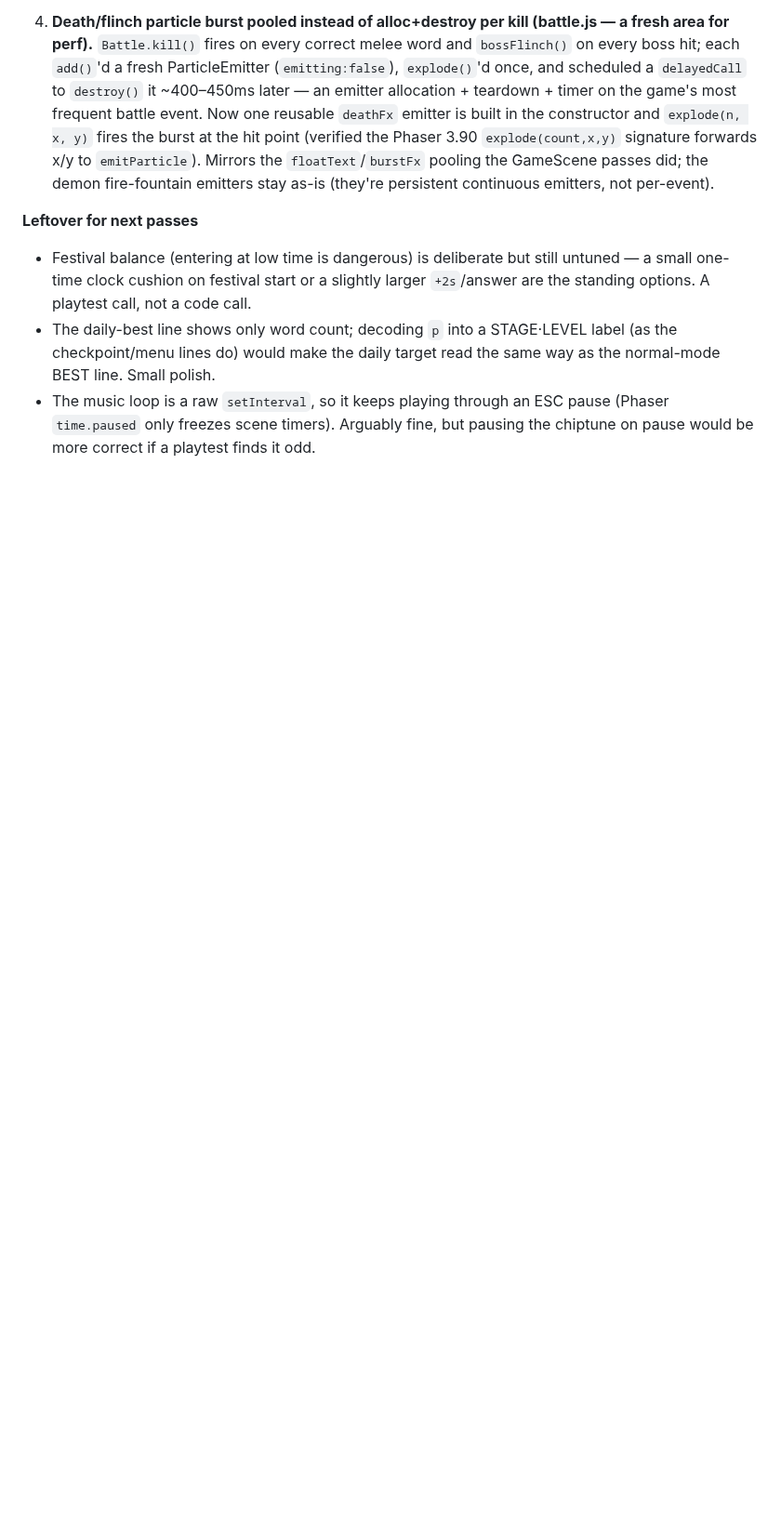
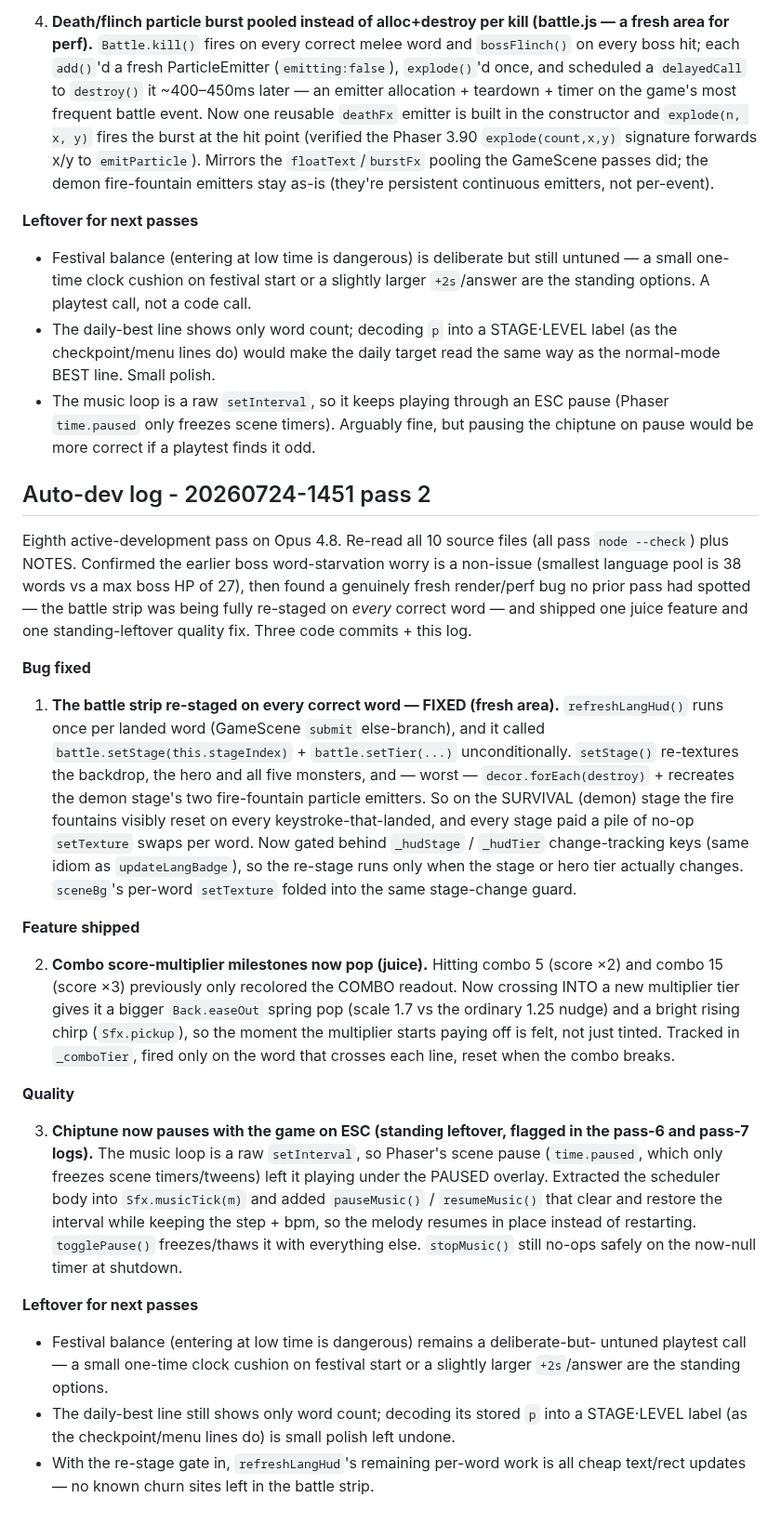
Before and after one commit to RaidenTechnology/life-of-software, a Markdown page: NOTES.md, the part around the change. Shown at 93% size. Drawn GitHub-style; blank space fills up the shorter version.

Commit message:
NOTES: auto-dev log for pass 20260724-1451 pass 2 (re-stage-per-word fix, combo milestones, music pause)
Co-Authored-By: Claude <noreply@anthropic.com>

```diff
--- a/NOTES.md
+++ b/NOTES.md
@@ -861,3 +861,57 @@ strip — which no prior perf pass had touched. Four separate commits.
 - The music loop is a raw `setInterval`, so it keeps playing through an ESC pause
   (Phaser `time.paused` only freezes scene timers). Arguably fine, but pausing the
   chiptune on pause would be more correct if a playtest finds it odd.
+
+## Auto-dev log - 20260724-1451 pass 2
+
+Eighth active-development pass on Opus 4.8. Re-read all 10 source files (all pass
+`node --check`) plus NOTES. Confirmed the earlier boss word-starvation worry is a
+non-issue (smallest language pool is 38 words vs a max boss HP of 27), then found
+a genuinely fresh render/perf bug no prior pass had spotted — the battle strip
+was being fully re-staged on *every* correct word — and shipped one juice feature
+and one standing-leftover quality fix. Three code commits + this log.
+
+**Bug fixed**
+
+1. **The battle strip re-staged on every correct word — FIXED (fresh area).**
+   `refreshLangHud()` runs once per landed word (GameScene `submit` else-branch),
+   and it called `battle.setStage(this.stageIndex)` + `battle.setTier(...)`
+   unconditionally. `setStage()` re-textures the backdrop, the hero and all five
+   monsters, and — worst — `decor.forEach(destroy)` + recreates the demon stage's
+   two fire-fountain particle emitters. So on the SURVIVAL (demon) stage the fire
+   fountains visibly reset on every keystroke-that-landed, and every stage paid a
+   pile of no-op `setTexture` swaps per word. Now gated behind `_hudStage` /
+   `_hudTier` change-tracking keys (same idiom as `updateLangBadge`), so the
+   re-stage runs only when the stage or hero tier actually changes. `sceneBg`'s
+   per-word `setTexture` folded into the same stage-change guard.
+
+**Feature shipped**
+
+2. **Combo score-multiplier milestones now pop (juice).** Hitting combo 5 (score
+   ×2) and combo 15 (score ×3) previously only recolored the COMBO readout. Now
+   crossing INTO a new multiplier tier gives it a bigger `Back.easeOut` spring pop
+   (scale 1.7 vs the ordinary 1.25 nudge) and a bright rising chirp (`Sfx.pickup`),
+   so the moment the multiplier starts paying off is felt, not just tinted.
+   Tracked in `_comboTier`, fired only on the word that crosses each line, reset
+   when the combo breaks.
+
+**Quality**
+
+3. **Chiptune now pauses with the game on ESC (standing leftover, flagged in the
+   pass-6 and pass-7 logs).** The music loop is a raw `setInterval`, so Phaser's
+   scene pause (`time.paused`, which only freezes scene timers/tweens) left it
+   playing under the PAUSED overlay. Extracted the scheduler body into
+   `Sfx.musicTick(m)` and added `pauseMusic()` / `resumeMusic()` that clear and
+   restore the interval while keeping the step + bpm, so the melody resumes in
+   place instead of restarting. `togglePause()` freezes/thaws it with everything
+   else. `stopMusic()` still no-ops safely on the now-null timer at shutdown.
+
+**Leftover for next passes**
+
+- Festival balance (entering at low time is dangerous) remains a deliberate-but-
+  untuned playtest call — a small one-time clock cushion on festival start or a
+  slightly larger `+2s`/answer are the standing options.
+- The daily-best line still shows only word count; decoding its stored `p` into a
+  STAGE·LEVEL label (as the checkpoint/menu lines do) is small polish left undone.
+- With the re-stage gate in, `refreshLangHud`'s remaining per-word work is all
+  cheap text/rect updates — no known churn sites left in the battle strip.
```
